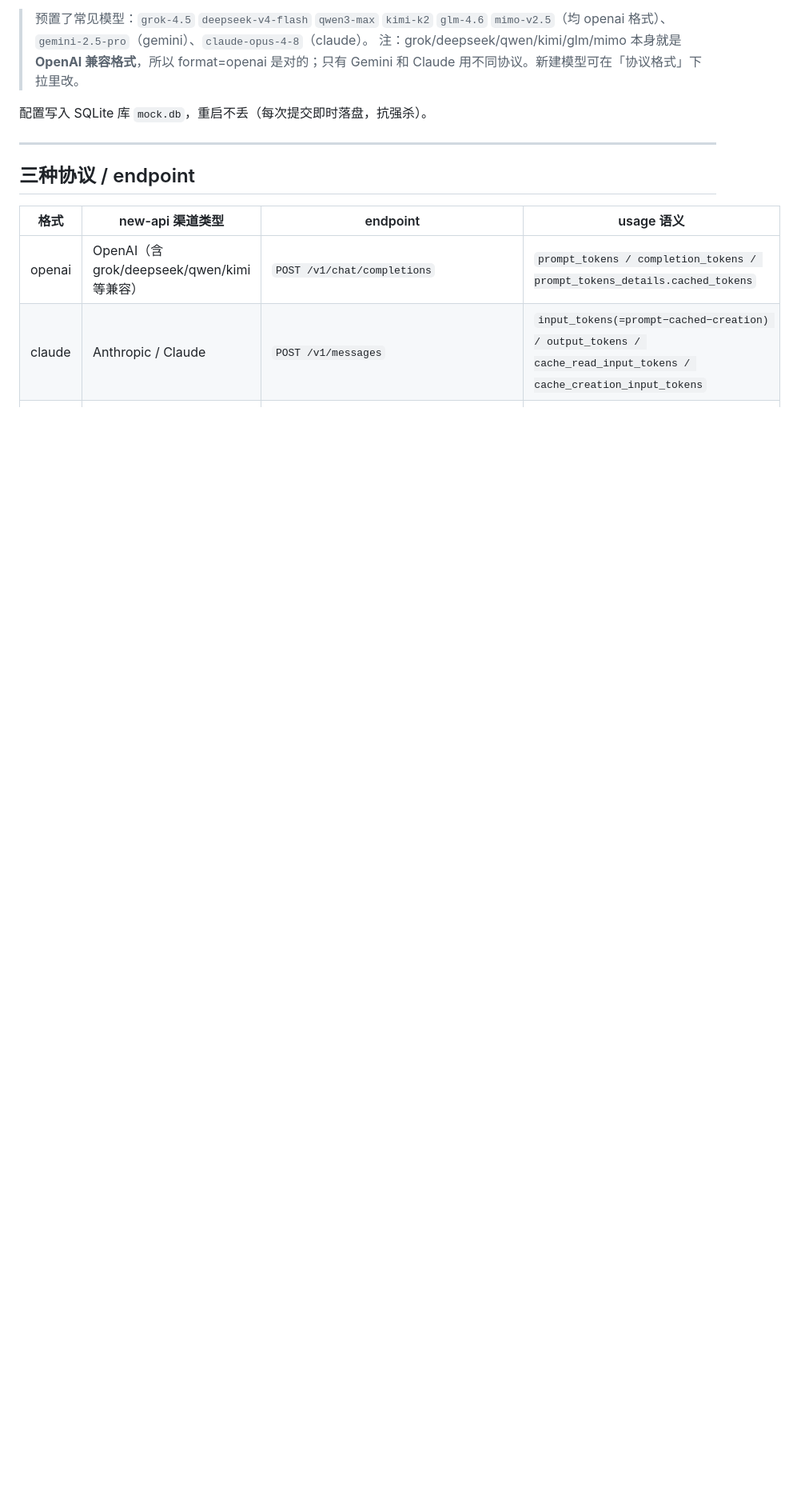
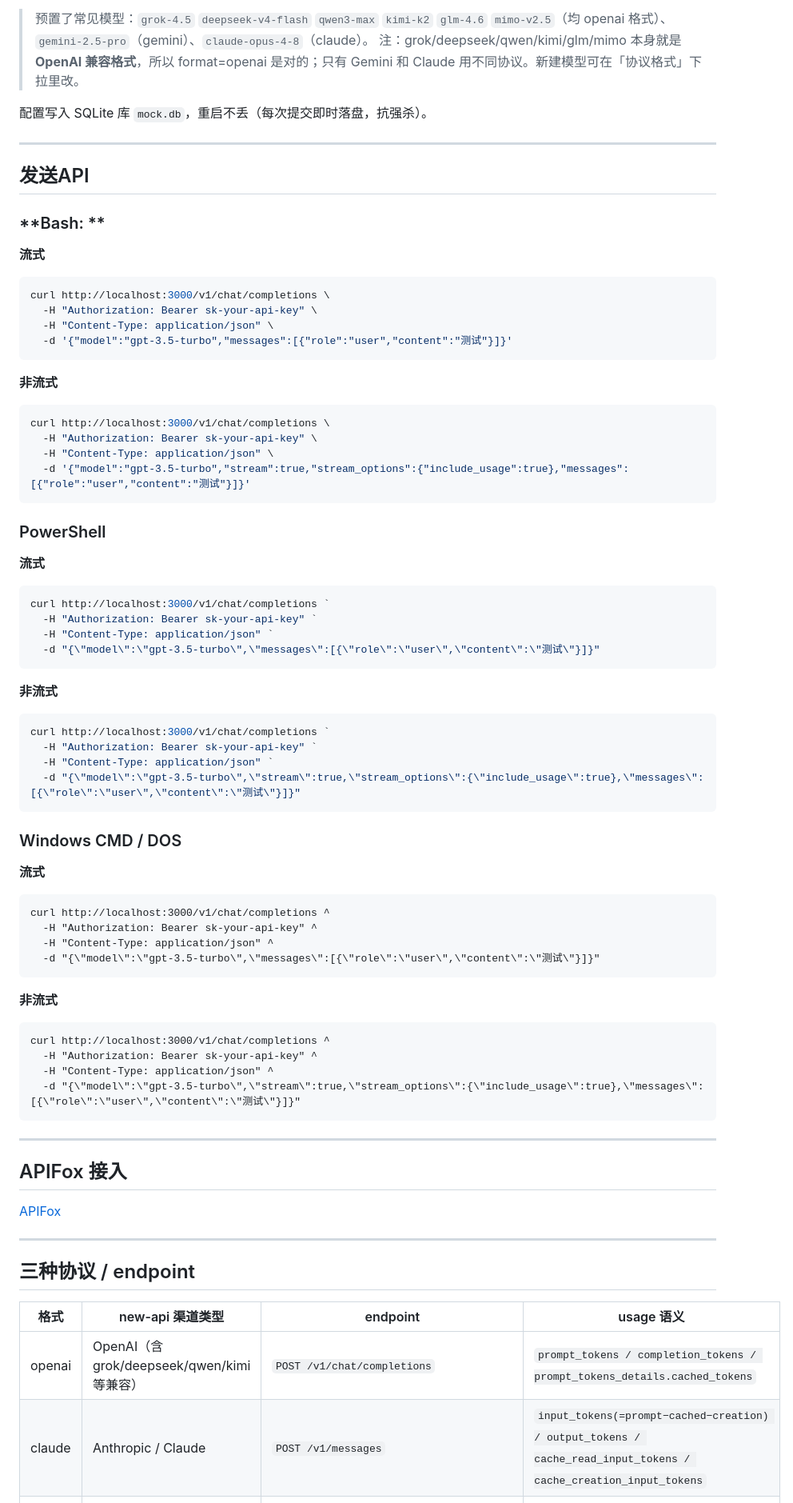
Before and after one commit to Lanvender4444/MockUpStream, a Markdown page: README.md, the part around one of its changes. Shown at 80% size. Drawn GitHub-style; blank space fills up the shorter version.

Commit message:
Fix: about readme

````diff
--- a/README.md
+++ b/README.md
@@ -68,6 +72,88 @@ docker compose up            # 项目自带 docker-compose.yml
 
 配置写入 SQLite 库 `mock.db`，重启不丢（每次提交即时落盘，抗强杀）。
 
+
+
+---
+
+## 发送API
+
+### **Bash: **
+
+**流式**
+
+```bash
+curl http://localhost:3000/v1/chat/completions \
+  -H "Authorization: Bearer sk-your-api-key" \
+  -H "Content-Type: application/json" \
+  -d '{"model":"gpt-3.5-turbo","messages":[{"role":"user","content":"测试"}]}'
+```
+
+**非流式**
+
+```bash
+curl http://localhost:3000/v1/chat/completions \
+  -H "Authorization: Bearer sk-your-api-key" \
+  -H "Content-Type: application/json" \
+  -d '{"model":"gpt-3.5-turbo","stream":true,"stream_options":{"include_usage":true},"messages":[{"role":"user","content":"测试"}]}'
+```
+
+
+
+### PowerShell
+
+**流式**
+
+```powershell
+curl http://localhost:3000/v1/chat/completions `
+  -H "Authorization: Bearer sk-your-api-key" `
+  -H "Content-Type: application/json" `
+  -d "{\"model\":\"gpt-3.5-turbo\",\"messages\":[{\"role\":\"user\",\"content\":\"测试\"}]}"
+```
+
+**非流式**
+
+```powershell
+curl http://localhost:3000/v1/chat/completions `
+  -H "Authorization: Bearer sk-your-api-key" `
+  -H "Content-Type: application/json" `
+  -d "{\"model\":\"gpt-3.5-turbo\",\"stream\":true,\"stream_options\":{\"include_usage\":true},\"messages\":[{\"role\":\"user\",\"content\":\"测试\"}]}"
+```
+
+
+
+### Windows CMD / DOS
+
+**流式**
+
+```cmd
+curl http://localhost:3000/v1/chat/completions ^
+  -H "Authorization: Bearer sk-your-api-key" ^
+  -H "Content-Type: application/json" ^
+  -d "{\"model\":\"gpt-3.5-turbo\",\"messages\":[{\"role\":\"user\",\"content\":\"测试\"}]}"
+```
+
+**非流式**
+
+```cmd
+curl http://localhost:3000/v1/chat/completions ^
+  -H "Authorization: Bearer sk-your-api-key" ^
+  -H "Content-Type: application/json" ^
+  -d "{\"model\":\"gpt-3.5-turbo\",\"stream\":true,\"stream_options\":{\"include_usage\":true},\"messages\":[{\"role\":\"user\",\"content\":\"测试\"}]}"
+```
+
+
+
+---
+
+## APIFox 接入
+
+<p align="left">
+    <a href="./APIFox.md">APIFox</a>
+<p>
+
+
+
 ---
 
 ## 三种协议 / endpoint
````
Also changed, not shown: other parts of README.md (+10 -0 lines), APIFox.md (added, +73 -0 lines).
